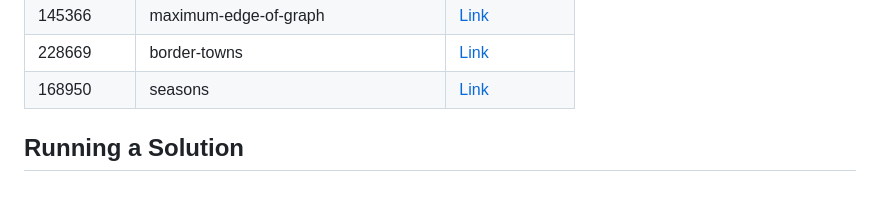
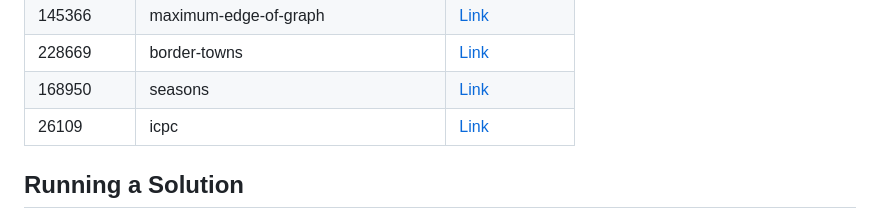
Before and after one commit to sajjadth/quera-solutions, a Markdown page: README.md, the part around the change. Rendered like a GitHub page; blank space fills up the shorter version.

Commit message:
Update 'README.md'
- Added solution link for 'icpc' problem in README.md.

```diff
--- a/README.md
+++ b/README.md
@@ -62,6 +62,7 @@ This repository contains solutions to programming problems from Quera. Each prob
 | 145366     | maximum-edge-of-graph                 | [Link](maximum-edge-of-graph/main.py)                 |
 | 228669     | border-towns                          | [Link](border-towns/main.py)                          |
 | 168950     | seasons                               | [Link](seasons/main.py)                               |
+| 26109      | icpc                                  | [Link](icpc/main.py)                                  |
 
 ## Running a Solution
 
```
